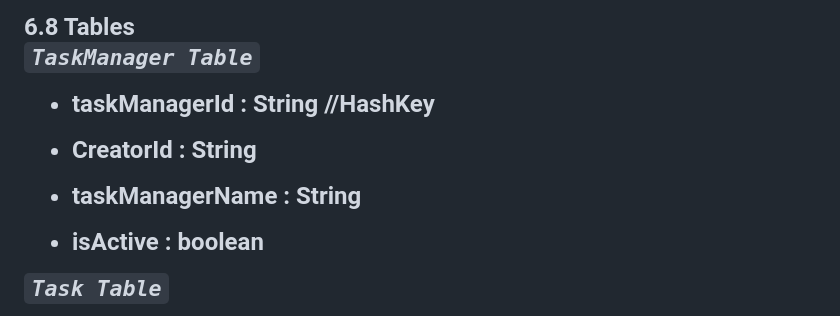
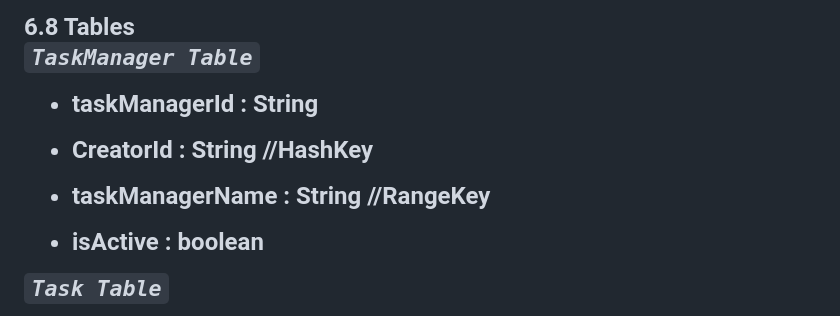
Before and after one commit to jakeyjake88/RemindMe, a Markdown page: DesignDocument.md, the part around the change. GitHub-like rendering.

```diff
--- a/DesignDocument.md
+++ b/DesignDocument.md
@@ -136,11 +136,11 @@ Additional AWS: Cognito, Amazon SNS
 
  *`TaskManager Table`*
 
-  - taskManagerId : String //HashKey
+  - taskManagerId : String
 
-  - CreatorId : String
+  - CreatorId : String //HashKey
 
-  - taskManagerName : String
+  - taskManagerName : String //RangeKey
 
   - isActive : boolean
 
```
